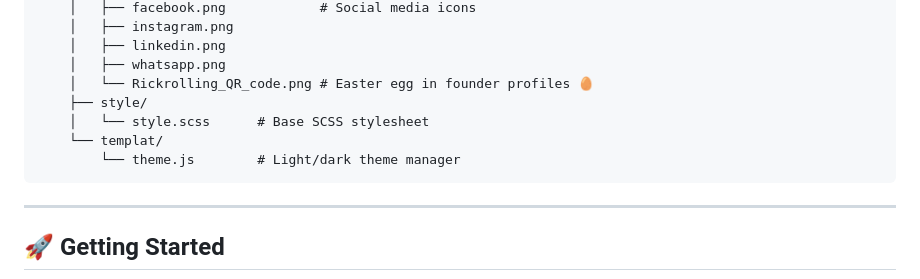
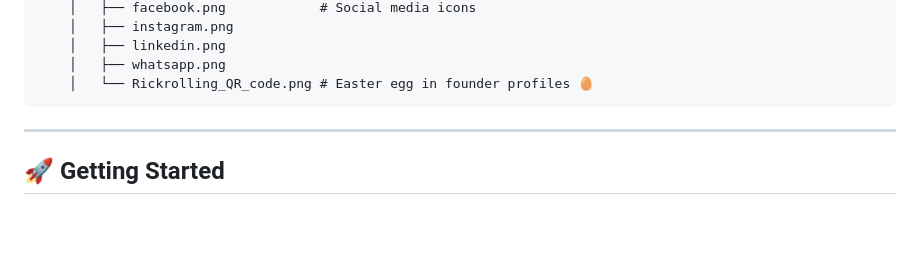
Before and after one commit to gustavoETK/Sky-Way, a Markdown page: README.md, the part around one of its changes. Drawn GitHub-style; blank space fills up the shorter version.

````diff
--- a/README.md
+++ b/README.md
@@ -289,10 +273,6 @@ Sky-Way-main/
     │   ├── linkedin.png
     │   ├── whatsapp.png
     │   └── Rickrolling_QR_code.png # Easter egg in founder profiles 🥚
-    ├── style/
-    │   └── style.scss      # Base SCSS stylesheet
-    └── templat/
-        └── theme.js        # Light/dark theme manager
 ```
 
 ---
````
Also changed, not shown: other parts of README.md (+0 -28 lines).
